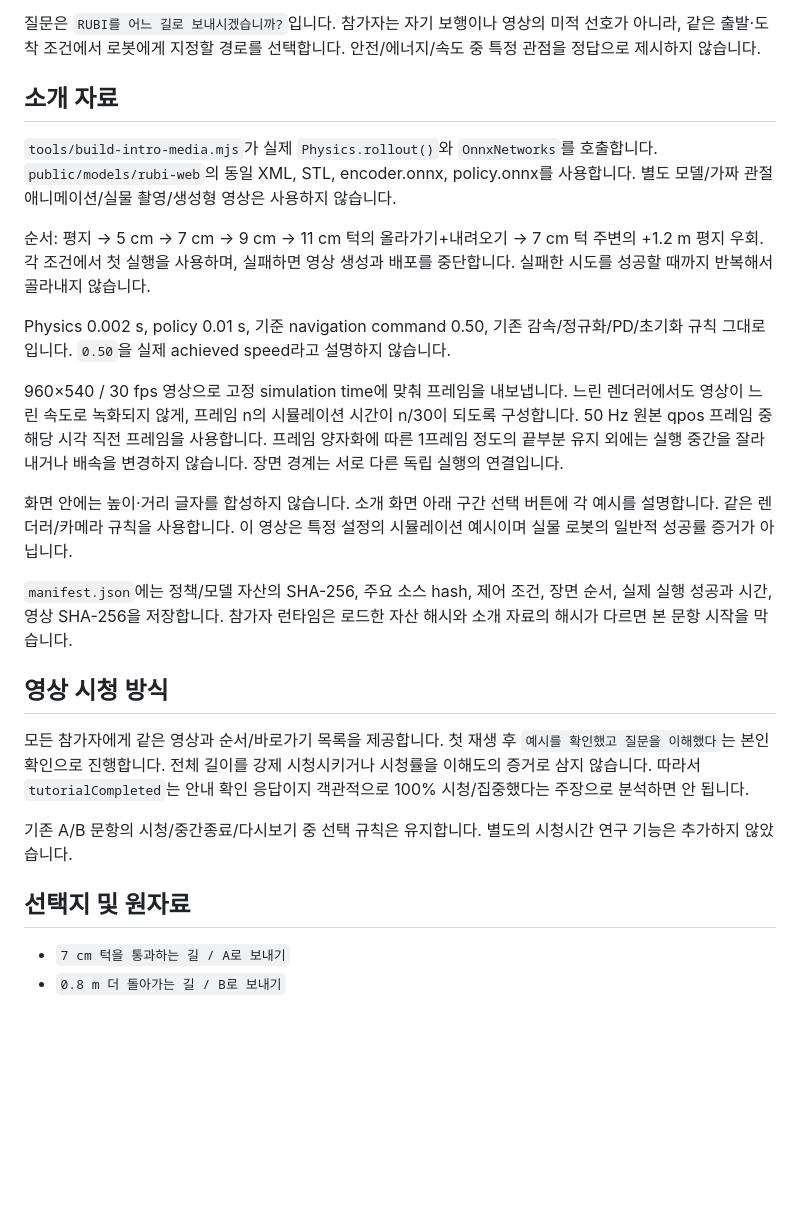
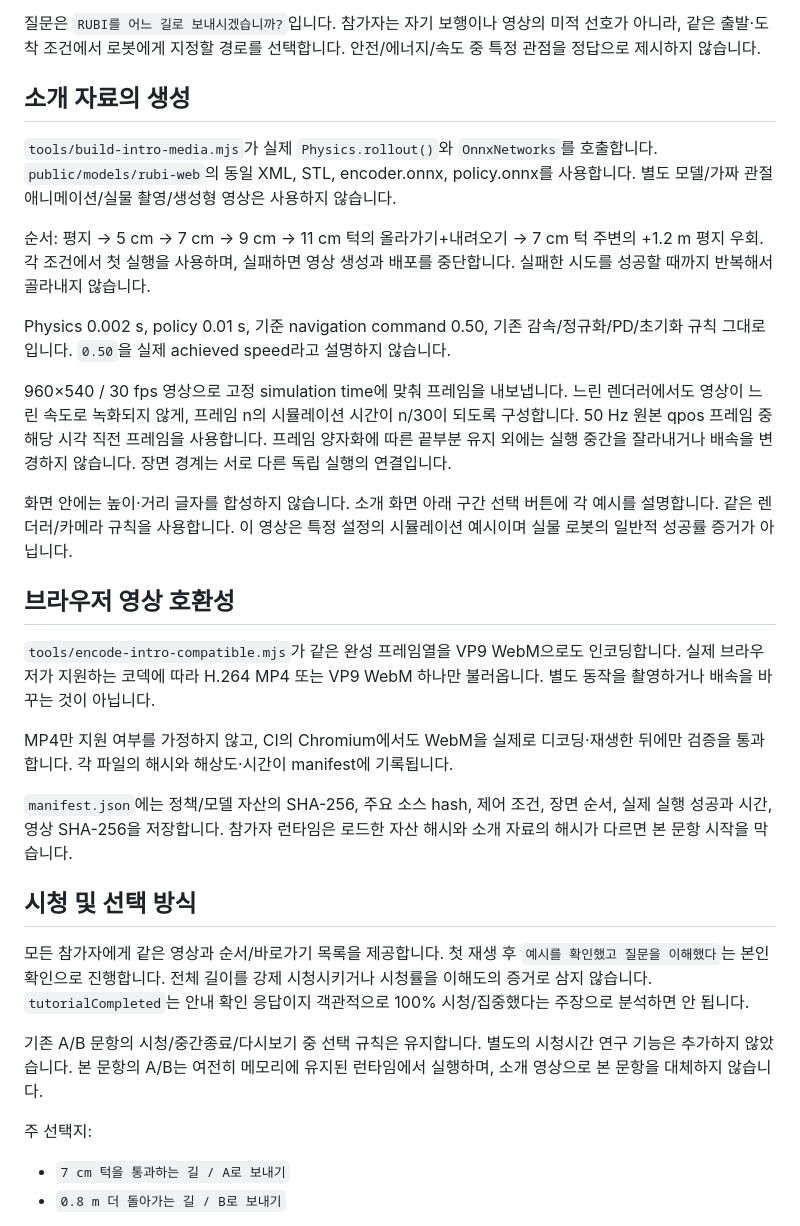
Before and after one commit to Kimgyoomin/RUBI_Human_Preference_Path, a Markdown page: docs/SAME_POLICY_INTRO_V6_KO.md, the part around one of its changes. Drawn GitHub-style; blank space fills up the shorter version.

Commit message:
Document compatible video delivery and final v6 research boundaries

```diff
--- a/docs/SAME_POLICY_INTRO_V6_KO.md
+++ b/docs/SAME_POLICY_INTRO_V6_KO.md
@@ -6,7 +6,7 @@
 
 질문은 `RUBI를 어느 길로 보내시겠습니까?`입니다. 참가자는 자기 보행이나 영상의 미적 선호가 아니라, 같은 출발·도착 조건에서 로봇에게 지정할 경로를 선택합니다. 안전/에너지/속도 중 특정 관점을 정답으로 제시하지 않습니다.
 
-## 소개 자료
+## 소개 자료의 생성
 
 `tools/build-intro-media.mjs`가 실제 `Physics.rollout()`와 `OnnxNetworks`를 호출합니다. `public/models/rubi-web`의 동일 XML, STL, encoder.onnx, policy.onnx를 사용합니다. 별도 모델/가짜 관절 애니메이션/실물 촬영/생성형 영상은 사용하지 않습니다.
 
@@ -14,19 +14,25 @@
 
 Physics 0.002 s, policy 0.01 s, 기준 navigation command 0.50, 기존 감속/정규화/PD/초기화 규칙 그대로입니다. `0.50`을 실제 achieved speed라고 설명하지 않습니다.
 
-960×540 / 30 fps 영상으로 고정 simulation time에 맞춰 프레임을 내보냅니다. 느린 렌더러에서도 영상이 느린 속도로 녹화되지 않게, 프레임 n의 시뮬레이션 시간이 n/30이 되도록 구성합니다. 50 Hz 원본 qpos 프레임 중 해당 시각 직전 프레임을 사용합니다. 프레임 양자화에 따른 1프레임 정도의 끝부분 유지 외에는 실행 중간을 잘라내거나 배속을 변경하지 않습니다. 장면 경계는 서로 다른 독립 실행의 연결입니다.
+960×540 / 30 fps 영상으로 고정 simulation time에 맞춰 프레임을 내보냅니다. 느린 렌더러에서도 영상이 느린 속도로 녹화되지 않게, 프레임 n의 시뮬레이션 시간이 n/30이 되도록 구성합니다. 50 Hz 원본 qpos 프레임 중 해당 시각 직전 프레임을 사용합니다. 프레임 양자화에 따른 끝부분 유지 외에는 실행 중간을 잘라내거나 배속을 변경하지 않습니다. 장면 경계는 서로 다른 독립 실행의 연결입니다.
 
 화면 안에는 높이·거리 글자를 합성하지 않습니다. 소개 화면 아래 구간 선택 버튼에 각 예시를 설명합니다. 같은 렌더러/카메라 규칙을 사용합니다. 이 영상은 특정 설정의 시뮬레이션 예시이며 실물 로봇의 일반적 성공률 증거가 아닙니다.
 
+## 브라우저 영상 호환성
+
+`tools/encode-intro-compatible.mjs`가 같은 완성 프레임열을 VP9 WebM으로도 인코딩합니다. 실제 브라우저가 지원하는 코덱에 따라 H.264 MP4 또는 VP9 WebM 하나만 불러옵니다. 별도 동작을 촬영하거나 배속을 바꾸는 것이 아닙니다.
+
+MP4만 지원 여부를 가정하지 않고, CI의 Chromium에서도 WebM을 실제로 디코딩·재생한 뒤에만 검증을 통과합니다. 각 파일의 해시와 해상도·시간이 manifest에 기록됩니다.
+
 `manifest.json`에는 정책/모델 자산의 SHA-256, 주요 소스 hash, 제어 조건, 장면 순서, 실제 실행 성공과 시간, 영상 SHA-256을 저장합니다. 참가자 런타임은 로드한 자산 해시와 소개 자료의 해시가 다르면 본 문항 시작을 막습니다.
 
-## 영상 시청 방식
+## 시청 및 선택 방식
 
-모든 참가자에게 같은 영상과 순서/바로가기 목록을 제공합니다. 첫 재생 후 `예시를 확인했고 질문을 이해했다`는 본인 확인으로 진행합니다. 전체 길이를 강제 시청시키거나 시청률을 이해도의 증거로 삼지 않습니다. 따라서 `tutorialCompleted`는 안내 확인 응답이지 객관적으로 100% 시청/집중했다는 주장으로 분석하면 안 됩니다.
+모든 참가자에게 같은 영상과 순서/바로가기 목록을 제공합니다. 첫 재생 후 `예시를 확인했고 질문을 이해했다`는 본인 확인으로 진행합니다. 전체 길이를 강제 시청시키거나 시청률을 이해도의 증거로 삼지 않습니다. `tutorialCompleted`는 안내 확인 응답이지 객관적으로 100% 시청/집중했다는 주장으로 분석하면 안 됩니다.
 
-기존 A/B 문항의 시청/중간종료/다시보기 중 선택 규칙은 유지합니다. 별도의 시청시간 연구 기능은 추가하지 않았습니다.
+기존 A/B 문항의 시청/중간종료/다시보기 중 선택 규칙은 유지합니다. 별도의 시청시간 연구 기능은 추가하지 않았습니다. 본 문항의 A/B는 여전히 메모리에 유지된 런타임에서 실행하며, 소개 영상으로 본 문항을 대체하지 않습니다.
 
-## 선택지 및 원자료
+주 선택지:
 
 - `7 cm 턱을 통과하는 길 / A로 보내기`
 - `0.8 m 더 돌아가는 길 / B로 보내기`
```
Also changed, not shown: other parts of docs/SAME_POLICY_INTRO_V6_KO.md (+3 -2 lines).
